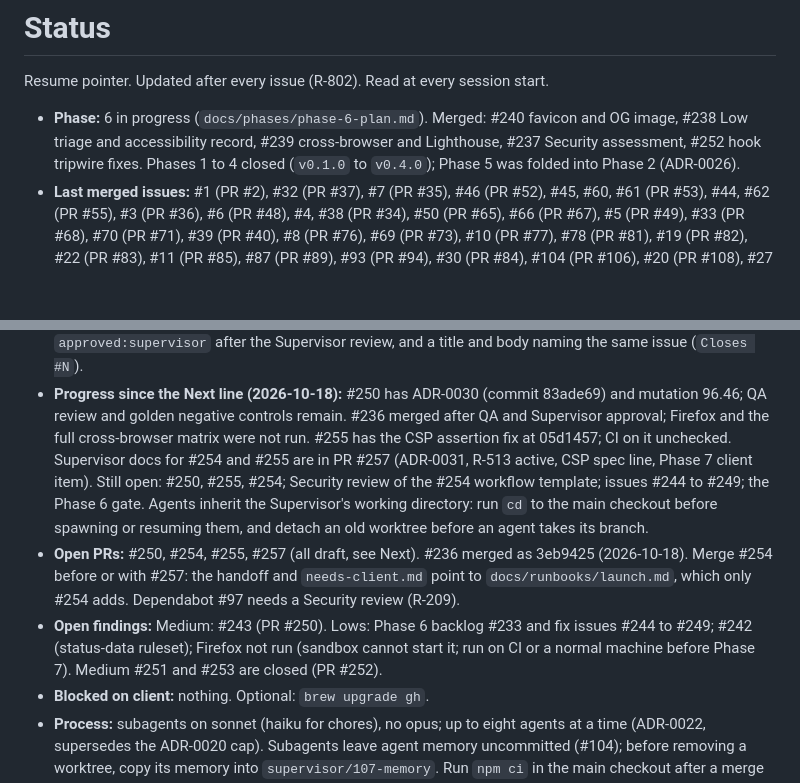
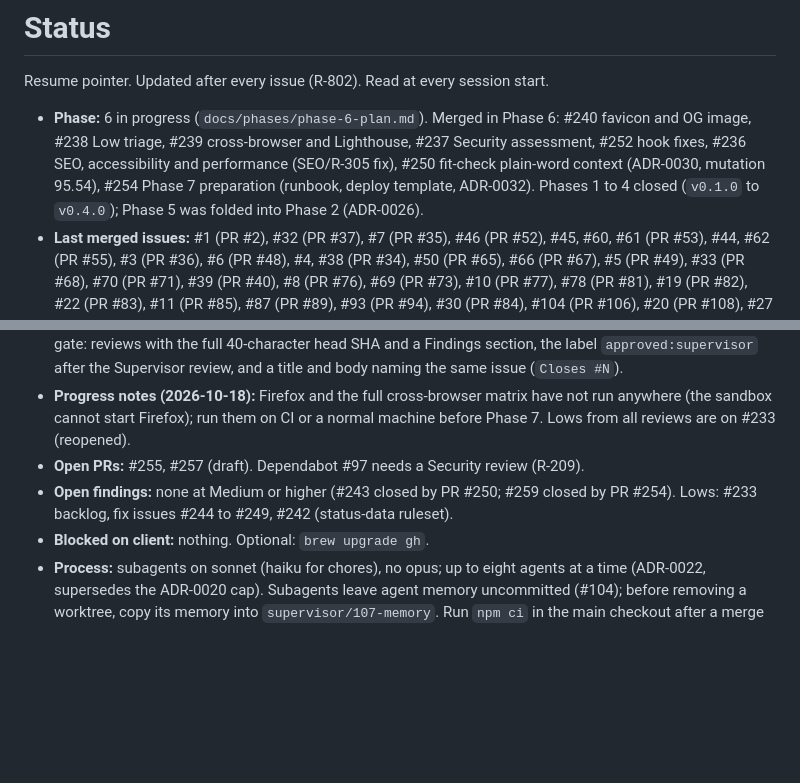
Before and after one commit to Rohanjain2312/rohanjain.pro, a Markdown page: docs/status.md, 2 parts joined by grey strips. Drawn GitHub-style; blank space fills up the shorter version.

Commit message:
[supervisor] docs(status): resume pointer after PRs 236, 250, 254 merged (#256)
Agent-Role: supervisor
Co-Authored-By: Claude Sonnet 5.5 <noreply@anthropic.com>

```diff
--- a/docs/status.md
+++ b/docs/status.md
@@ -2,5 +2,5 @@
 
 Resume pointer. Updated after every issue (R-802). Read at every session start.
 
-- **Phase:** 6 in progress (`docs/phases/phase-6-plan.md`). Merged: #240 favicon and OG image, #238 Low triage and accessibility record, #239 cross-browser and Lighthouse, #237 Security assessment, #252 hook tripwire fixes. Phases 1 to 4 closed (`v0.1.0` to `v0.4.0`); Phase 5 was folded into Phase 2 (ADR-0026).
+- **Phase:** 6 in progress (`docs/phases/phase-6-plan.md`). Merged in Phase 6: #240 favicon and OG image, #238 Low triage, #239 cross-browser and Lighthouse, #237 Security assessment, #252 hook fixes, #236 SEO, accessibility and performance (SEO/R-305 fix), #250 fit-check plain-word context (ADR-0030, mutation 95.54), #254 Phase 7 preparation (runbook, deploy template, ADR-0032). Phases 1 to 4 closed (`v0.1.0` to `v0.4.0`); Phase 5 was folded into Phase 2 (ADR-0026).
 - **Last merged issues:** #1 (PR #2), #32 (PR #37), #7 (PR #35), #46 (PR #52), #45, #60, #61 (PR #53), #44, #62 (PR #55), #3 (PR #36), #6 (PR #48), #4, #38 (PR #34), #50 (PR #65), #66 (PR #67), #5 (PR #49), #33 (PR #68), #70 (PR #71), #39 (PR #40), #8 (PR #76), #69 (PR #73), #10 (PR #77), #78 (PR #81), #19 (PR #82), #22 (PR #83), #11 (PR #85), #87 (PR #89), #93 (PR #94), #30 (PR #84), #104 (PR #106), #20 (PR #108), #27 (PR #110), #12 (PR #109), #112 (PR #113), #115 (PR #117), #17 (PR #120), #23, #24 (PR #119), #18 (PR #122), #21 (PR #124), #13, #16 (PR #125), #129 (PR #130), #96 (PR #138), #118 (PR #133), #15, #150 (PR #134), #25, #26 (PR #137), #28 (PR #152), #51, #58 (PR #136), #131 (PR #132), #79, #147 (PR #149), #29 (PR #139), #157, #160, #161 (PR #158, ADR-0024), #14, #42 (PR #135; ruleset now requires all 11 checks including review-gate), #140 to #146, #151 (PR #165), #31 (PR #168, audit 1: QA 6/6, Security 2/2, Design 1/1), #169, #170 (PR #172, client-decided claim values restored), #173 (PR #174, ADR-0025), #177 (PR #175), #178 (PR #176), #107 (PR #114), #154 (PR #155), #180 (PR #182, ADR-0026). Closed without a PR: #56 (already on main), #148 (covered by PR #136).
@@ -8,7 +9,7 @@ Resume pointer. Updated after every issue (R-802). Read at every session start.
   Every PR needs review-gate: reviews with the full 40-character head SHA and a Findings section, the label `approved:supervisor` after the Supervisor review, and a title and body naming the same issue (`Closes #N`).
-- **Progress since the Next line (2026-10-18):** #250 has ADR-0030 (commit 83ade69) and mutation 96.46; QA review and golden negative controls remain. #236 merged after QA and Supervisor approval; Firefox and the full cross-browser matrix were not run. #255 has the CSP assertion fix at 05d1457; CI on it unchecked. Supervisor docs for #254 and #255 are in PR #257 (ADR-0031, R-513 active, CSP spec line, Phase 7 client item). Still open: #250, #255, #254; Security review of the #254 workflow template; issues #244 to #249; the Phase 6 gate. Agents inherit the Supervisor's working directory: run `cd` to the main checkout before spawning or resuming them, and detach an old worktree before an agent takes its branch.
-- **Open PRs:** #250, #254, #255, #257 (all draft, see Next). #236 merged as 3eb9425 (2026-10-18). Merge #254 before or with #257: the handoff and `needs-client.md` point to `docs/runbooks/launch.md`, which only #254 adds. Dependabot #97 needs a Security review (R-209).
-- **Open findings:** Medium: #243 (PR #250). Lows: Phase 6 backlog #233 and fix issues #244 to #249; #242 (status-data ruleset); Firefox not run (sandbox cannot start it; run on CI or a normal machine before Phase 7). Medium #251 and #253 are closed (PR #252).
+- **Progress notes (2026-10-18):** Firefox and the full cross-browser matrix have not run anywhere (the sandbox cannot start Firefox); run them on CI or a normal machine before Phase 7. Lows from all reviews are on #233 (reopened).
+- **Open PRs:** #255, #257 (draft). Dependabot #97 needs a Security review (R-209).
+- **Open findings:** none at Medium or higher (#243 closed by PR #250; #259 closed by PR #254). Lows: #233 backlog, fix issues #244 to #249, #242 (status-data ruleset).
 - **Blocked on client:** nothing. Optional: `brew upgrade gh`.
 - **Process:** subagents on sonnet (haiku for chores), no opus; up to eight agents at a time (ADR-0022, supersedes the ADR-0020 cap). Subagents leave agent memory uncommitted (#104); before removing a worktree, copy its memory into `supervisor/107-memory`. Run `npm ci` in the main checkout after a merge that changes the lockfile (nested worktrees resolve its `tsconfig.json`). Run `gh pr ready` from the PR's worktree. Before approving, check the PR merges with current main and no new verify gate landed since its run. Agents do not run `npm run hooks:install` (PR #109 decision). An owner may push fixes to its own files onto another role's PR branch from a detached checkout (PR #85 decision). Follow the Phase 0 retro process change (run-review to the letter).
 - **Interrupted work:** none. Old agent worktrees under `.claude/worktrees/` still hold uncommitted agent memory: copy `.claude/agent-memory/<role>/` files into the Phase 6 memory branch before removing any. The old Frontend worktree (`agent-af25c500bf42c41b6`) has leftover edits that are now on main; discard them. Agents inherit the Supervisor's working directory: `cd` to the main checkout before spawning or resuming them. Tips: a Supervisor `gh pr ready` needs `npm run verify` on that exact HEAD run from the PR worktree; the installed gh cannot edit labels (use `gh api repos/Rohanjain2312/rohanjain.pro/issues/<n>/labels -f 'labels[]=<name>'`); review comments must use the REVIEW format with a backticked command under Checked; toggling a label re-triggers pr-hygiene and review-gate; do not let two agents edit the same PR body.
```
Also changed, not shown: other parts of docs/status.md (+2 -1 lines), docs/adr/README.md (+1 -0 lines).
